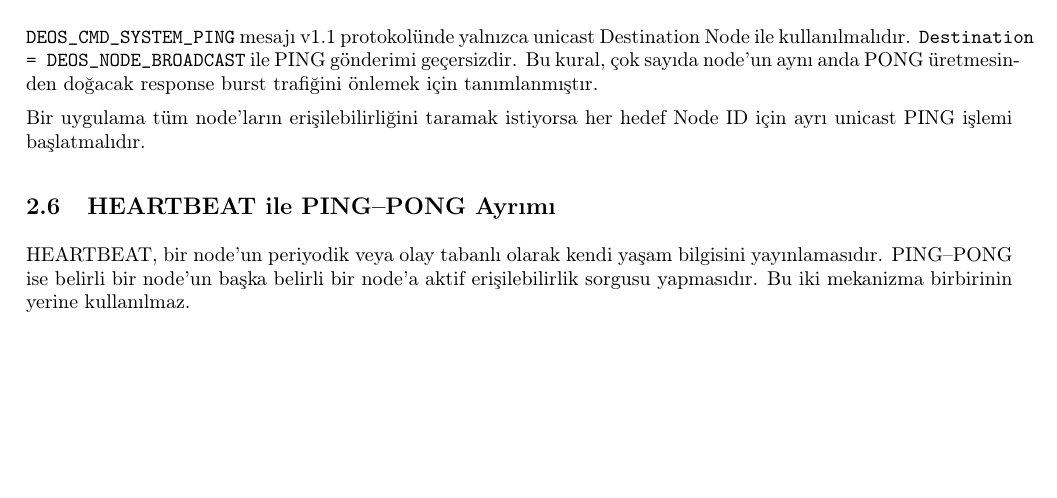
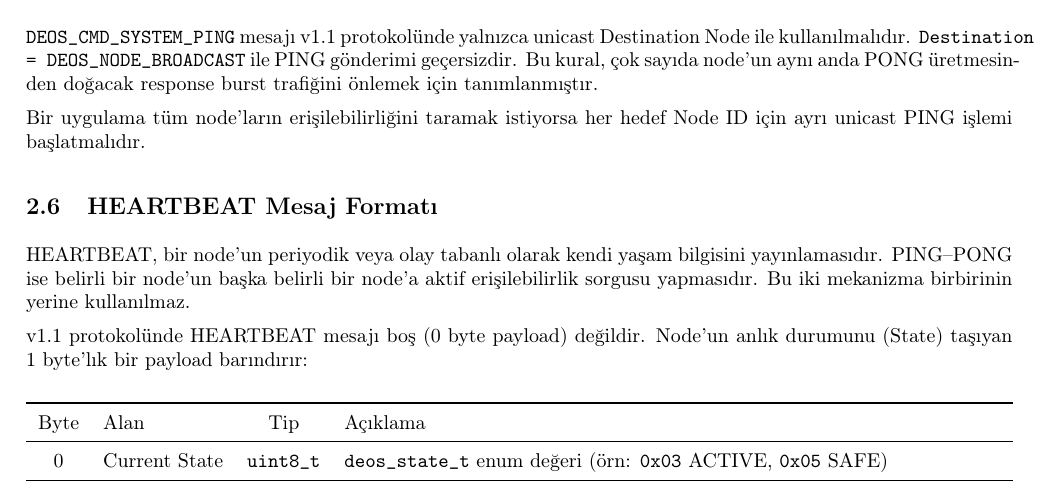
Before and after one commit to DEUDEOS-Team/deos-docs, a LaTeX document (icd/ICD_Network_Management.tex): part of page 3 of 3, cut so that both start at the same text, the shorter picture padded with empty space. Compiled offline with pdfLaTeX.

Commit message:
Refactor: MainApp C++ modularization and HEARTBEAT payload update
- Added deos_heartbeat_payload to DEOS ICD (deos_types.h).
- Updated deos_network.c to send 1-byte payload containing current state.
- Updated dummy_can and tests to comply with new heartbeat payload.
- Refactored MainApp.cpp into SOLID architecture (LedController, SafetyManager, NetworkMonitor).
- Added state enforcement logic: Gateway now unicasts SET_STATE if node heartbeat state mismatches global state.
- Moved transport files into src/transport directory.

```diff
--- a/icd/ICD_Network_Management.tex
+++ b/icd/ICD_Network_Management.tex
@@ -218,10 +218,22 @@ Bu kural, çok sayıda node'un aynı anda PONG üretmesinden doğacak response b
 Bir uygulama tüm node'ların erişilebilirliğini taramak istiyorsa her hedef Node ID için ayrı
 unicast PING işlemi başlatmalıdır.
 
-\subsection{HEARTBEAT ile PING--PONG Ayrımı}
+\subsection{HEARTBEAT Mesaj Formatı}
 
 HEARTBEAT, bir node'un periyodik veya olay tabanlı olarak kendi yaşam bilgisini yayınlamasıdır.
 PING--PONG ise belirli bir node'un başka belirli bir node'a aktif erişilebilirlik sorgusu
 yapmasıdır. Bu iki mekanizma birbirinin yerine kullanılmaz.
 
+v1.1 protokolünde HEARTBEAT mesajı boş (0 byte payload) değildir. Node'un anlık durumunu (State) taşıyan 1 byte'lık bir payload barındırır:
+
+\begin{center}
+\begin{tabularx}{\textwidth}{c l c X}
+\toprule
+Byte & Alan & Tip & Açıklama \\
+\midrule
+0 & Current State & \code{uint8\_t} & \code{deos\_state\_t} enum değeri (örn: \hex{03} ACTIVE, \hex{05} SAFE) \\
+\bottomrule
+\end{tabularx}
+\end{center}
+
 \end{document}
```
